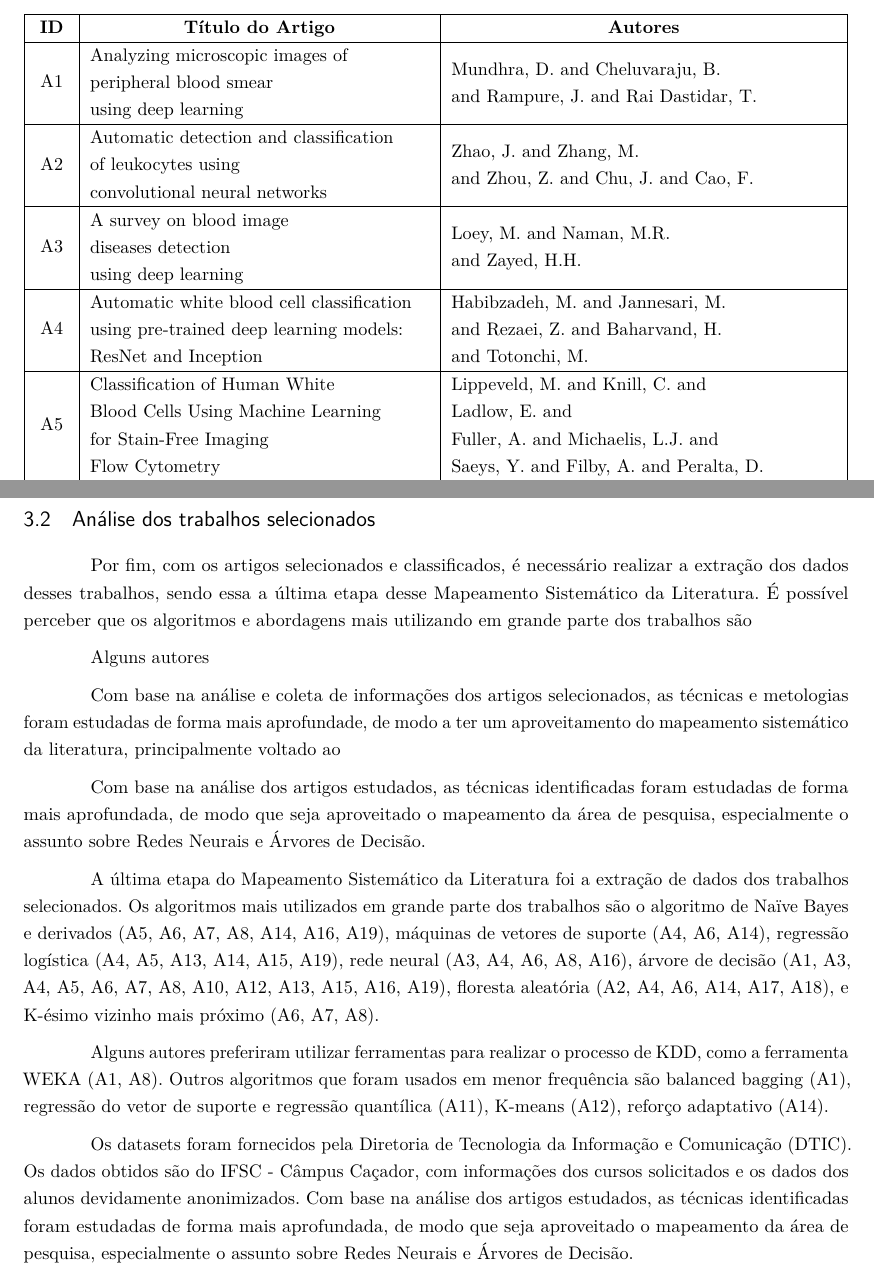
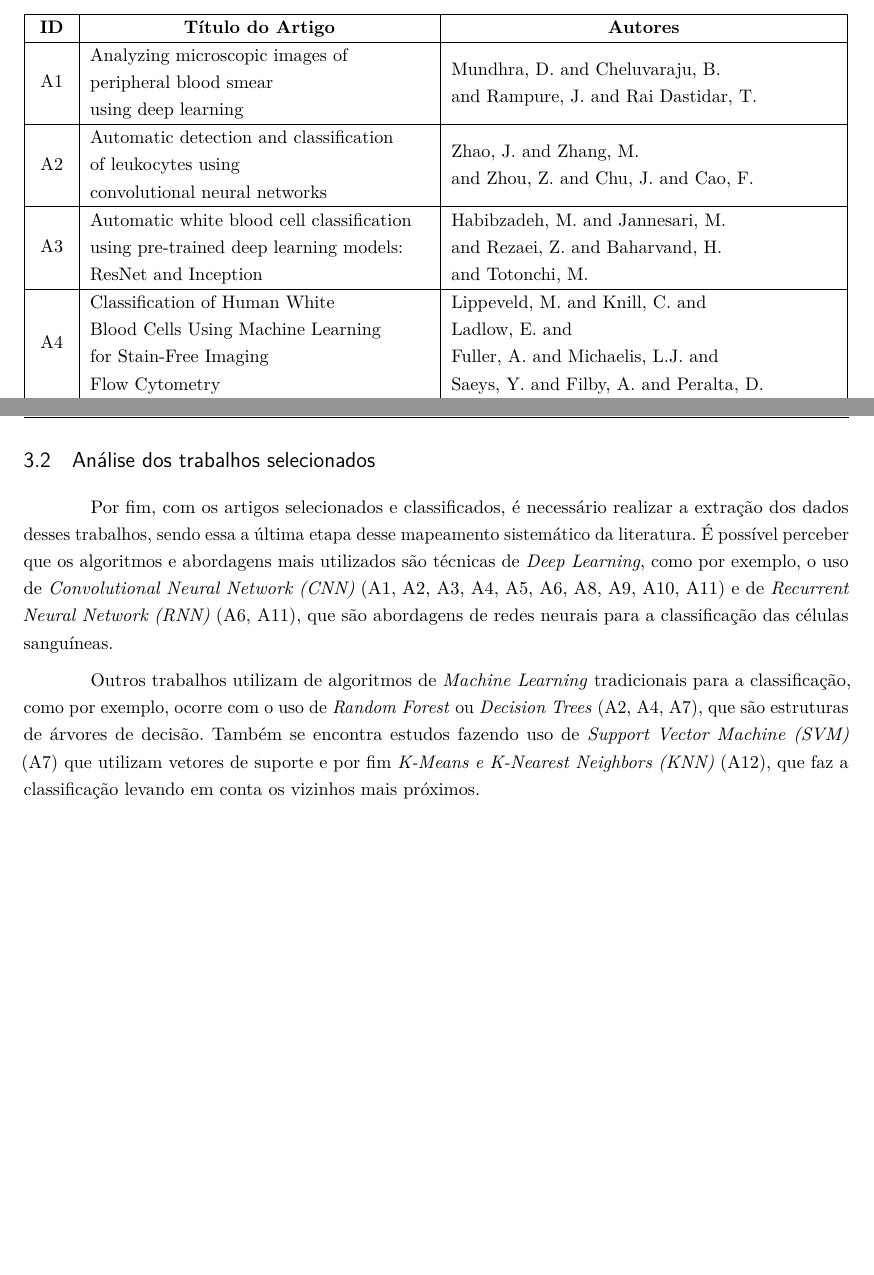
Before and after one commit to anthonyleier/tcc-document, a LaTeX thesis (monografia.tex, which reads desenvolvimento.tex): two parts of pages 16 and 17 of 21, joined at a grey line, cut so that both start at the same text, the shorter picture padded with empty space. Compiled offline with pdfLaTeX.

Commit message:
Finalização do Mapeamento Sistemático

```diff
--- a/desenvolvimento.tex
+++ b/desenvolvimento.tex
@@ -109,6 +109,5 @@ Tabela 4 - Artigos Selecionados
 \textbf{ID} & \multicolumn{1}{c|}{\textbf{Título do Artigo}} & \multicolumn{1}{c|}{\textbf{Autores}} \\ \hline
 A1 & \begin{tabular}[c]{@{}l@{}}Analyzing microscopic images of \\ peripheral blood smear \\ using deep learning\end{tabular} & \begin{tabular}[c]{@{}l@{}}Mundhra, D. and Cheluvaraju, B. \\ and Rampure, J. and Rai Dastidar, T.\end{tabular} \\ \hline
 A2 & \begin{tabular}[c]{@{}l@{}}Automatic detection and classification \\ of leukocytes using \\ convolutional neural networks\end{tabular} & \begin{tabular}[c]{@{}l@{}}Zhao, J. and Zhang, M. \\ and Zhou, Z. and Chu, J. and Cao, F.\end{tabular} \\ \hline
-A3 & \begin{tabular}[c]{@{}l@{}}A survey on blood image \\ diseases detection \\ using deep learning\end{tabular} & \begin{tabular}[c]{@{}l@{}}Loey, M. and Naman, M.R. \\ and Zayed, H.H.\end{tabular} \\ \hline
-A4 & \begin{tabular}[c]{@{}l@{}}Automatic white blood cell classification \\ using pre-trained deep learning models: \\ ResNet and Inception\end{tabular} & \begin{tabular}[c]{@{}l@{}}Habibzadeh, M. and Jannesari, M. \\ and Rezaei, Z. and Baharvand, H. \\ and Totonchi, M.\end{tabular} \\ \hline
-A5 & \begin{tabular}[c]{@{}l@{}}Classification of Human White \\ Blood Cells Using Machine Learning \\ for Stain-Free Imaging \\ Flow Cytometry\end{tabular} & \begin{tabular}[c]{@{}l@{}}Lippeveld, M. and Knill, C. and \\ Ladlow, E. and \\ Fuller, A. and Michaelis, L.J. and \\ Saeys, Y. and Filby, A. and Peralta, D.\end{tabular} \\ \hline
+A3 & \begin{tabular}[c]{@{}l@{}}Automatic white blood cell classification \\ using pre-trained deep learning models: \\ ResNet and Inception\end{tabular} & \begin{tabular}[c]{@{}l@{}}Habibzadeh, M. and Jannesari, M. \\ and Rezaei, Z. and Baharvand, H. \\ and Totonchi, M.\end{tabular} \\ \hline
+A4 & \begin{tabular}[c]{@{}l@{}}Classification of Human White \\ Blood Cells Using Machine Learning \\ for Stain-Free Imaging \\ Flow Cytometry\end{tabular} & \begin{tabular}[c]{@{}l@{}}Lippeveld, M. and Knill, C. and \\ Ladlow, E. and \\ Fuller, A. and Michaelis, L.J. and \\ Saeys, Y. and Filby, A. and Peralta, D.\end{tabular} \\ \hline
@@ -130,32 +128,9 @@ Todos os artigos selecionados estão relacionados à maneiras e recursos para au
 
 \section{Análise dos trabalhos selecionados}
 
-Por fim, com os artigos selecionados e classificados, é necessário realizar a extração dos dados desses trabalhos, sendo essa a última etapa desse Mapeamento Sistemático da Literatura. É possível perceber que os algoritmos e abordagens mais utilizando em grande parte dos trabalhos são
+Por fim, com os artigos selecionados e classificados, é necessário realizar a extração dos dados desses trabalhos, sendo essa a última etapa desse mapeamento sistemático da literatura. É possível perceber que os algoritmos e abordagens mais utilizados são técnicas de \emph{Deep Learning}, como por exemplo, o uso de \emph{Convolutional Neural Network (CNN)} (A1, A2, A3, A4, A5, A6, A8, A9, A10, A11) e de \emph{Recurrent Neural Network (RNN)} (A6, A11), que são abordagens de redes neurais para a classificação das células sanguíneas.
 
-Alguns autores
-
-Com base na análise e coleta de informações dos artigos selecionados, as técnicas e metologias foram estudadas de forma mais aprofundade, de modo a ter um aproveitamento do mapeamento sistemático da literatura, principalmente voltado ao
-
-Com base na análise dos artigos estudados, as técnicas identificadas
-foram estudadas de forma mais aprofundada, de modo que seja aproveitado o mapeamento da área de
-pesquisa, especialmente o assunto sobre Redes Neurais e Árvores de Decisão.
-
-A última etapa do Mapeamento Sistemático da Literatura foi a extração de dados dos trabalhos
-selecionados. Os algoritmos mais utilizados em grande parte dos trabalhos são o algoritmo de Naïve Bayes
-e derivados (A5, A6, A7, A8, A14, A16, A19), máquinas de vetores de suporte (A4, A6, A14), regressão
-logística (A4, A5, A13, A14, A15, A19), rede neural (A3, A4, A6, A8, A16), árvore de decisão (A1, A3,
-A4, A5, A6, A7, A8, A10, A12, A13, A15, A16, A19), floresta aleatória (A2, A4, A6, A14, A17, A18), e
-K-ésimo vizinho mais próximo (A6, A7, A8).
-
-Alguns autores preferiram utilizar ferramentas para realizar o processo de KDD, como a ferramenta
-WEKA (A1, A8). Outros algoritmos que foram usados em menor frequência são balanced bagging (A1),
-regressão do vetor de suporte e regressão quantílica (A11), K-means (A12), reforço adaptativo (A14).
-
-Os datasets foram fornecidos pela Diretoria de Tecnologia da Informação e Comunicação (DTIC).
-Os dados obtidos são do IFSC - Câmpus Caçador, com informações dos cursos solicitados e os dados dos
-alunos devidamente anonimizados. Com base na análise dos artigos estudados, as técnicas identificadas
-foram estudadas de forma mais aprofundada, de modo que seja aproveitado o mapeamento da área de
-pesquisa, especialmente o assunto sobre Redes Neurais e Árvores de Decisão.
+Outros trabalhos utilizam de algoritmos de \emph{Machine Learning} tradicionais para a classificação, como por exemplo, ocorre com o uso de \emph{Random Forest} ou \emph{Decision Trees}  (A2, A4, A7), que são estruturas de árvores de decisão. Também se encontra estudos fazendo uso de \emph{Support Vector Machine (SVM)} (A7) que utilizam vetores de suporte e por fim \emph{K-Means e K-Nearest Neighbors (KNN)} (A12), que faz a classificação levando em conta os vizinhos mais próximos.
 
 \chapter{Procedimentos Metodológicos}
 \label{chap:metodologia}
```
Also changed, not shown: tcc.pdf, desenvolvimento.tex (29 more changed lines).
